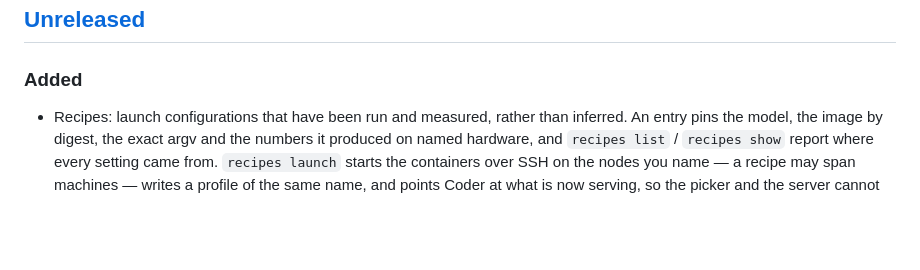
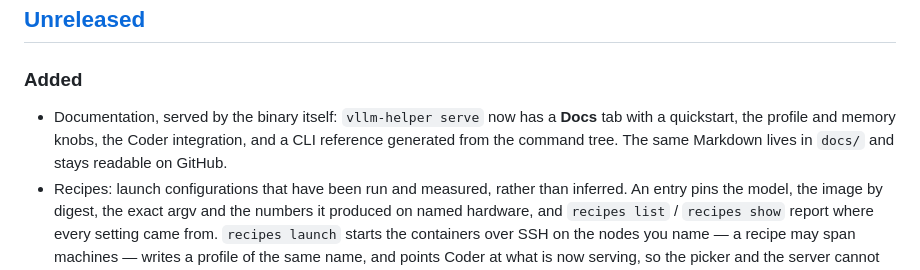
Before and after one commit to coder/vllm-helper, a Markdown page: CHANGELOG.md, the part around the change. GitHub-like rendering; blank space fills up the shorter version.

```diff
--- a/CHANGELOG.md
+++ b/CHANGELOG.md
@@ -11,6 +11,10 @@ the fact.
 
 ### Added
 
+- Documentation, served by the binary itself: `vllm-helper serve` now has a
+  **Docs** tab with a quickstart, the profile and memory knobs, the Coder
+  integration, and a CLI reference generated from the command tree. The same
+  Markdown lives in `docs/` and stays readable on GitHub.
 - Recipes: launch configurations that have been run and measured, rather than
   inferred. An entry pins the model, the image by digest, the exact argv and
   the numbers it produced on named hardware, and `recipes list` / `recipes show`
```
Also changed, not shown: README.md (+4 -0 lines).
